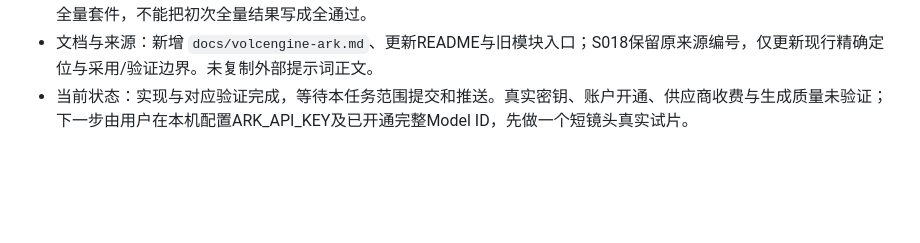
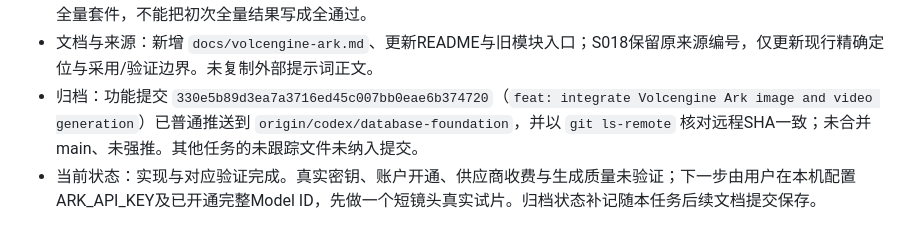
Before and after one commit to Write-Q/FramePilot, a Markdown page: docs/devlog/2026-10-26-volcengine-ark-01a151.md, the part around the change. GitHub-like rendering; blank space fills up the shorter version.

Commit message:
docs: record Ark integration verification and archive

```diff
--- a/docs/devlog/2026-10-26-volcengine-ark-01a151.md
+++ b/docs/devlog/2026-10-26-volcengine-ark-01a151.md
@@ -20,4 +20,5 @@
 - 独立审查：使用 requesting-code-review Skill 调用只读审查代理，发现1个P2：刷新找回已结束任务后未清除费用勾选，可能把一次确认沿用给新任务。真实浏览器测试先复现失败，再修复并复验；定点审查关闭该问题。同步补充历史读取失败时禁止新生成、保留错误提示，以及默认VideoOptions随配置版本具体化。
 - 最终验证：全量回归初次为525通过、1失败（526项，481.83秒）；唯一失败是旧测试仍断言默认视频注册表为空，与用户本轮选择火山后的新行为不符。已更新该测试，并增加显式空注册表覆盖的断言。对最终代码重新运行适配器、配置契约、隔离库/真实浏览器、视频API四组，**69通过**（19.39秒）；最终图片/视频模拟页面交互**5通过**。未再次运行整个全量套件，不能把初次全量结果写成全通过。
 - 文档与来源：新增 `docs/volcengine-ark.md`、更新README与旧模块入口；S018保留原来源编号，仅更新现行精确定位与采用/验证边界。未复制外部提示词正文。
-- 当前状态：实现与对应验证完成，等待本任务范围提交和推送。真实密钥、账户开通、供应商收费与生成质量未验证；下一步由用户在本机配置ARK_API_KEY及已开通完整Model ID，先做一个短镜头真实试片。
+- 归档：功能提交 `330e5b89d3ea7a3716ed45c007bb0eae6b374720`（`feat: integrate Volcengine Ark image and video generation`）已普通推送到 `origin/codex/database-foundation`，并以 `git ls-remote` 核对远程SHA一致；未合并main、未强推。其他任务的未跟踪文件未纳入提交。
+- 当前状态：实现与对应验证完成。真实密钥、账户开通、供应商收费与生成质量未验证；下一步由用户在本机配置ARK_API_KEY及已开通完整Model ID，先做一个短镜头真实试片。归档状态补记随本任务后续文档提交保存。
```
